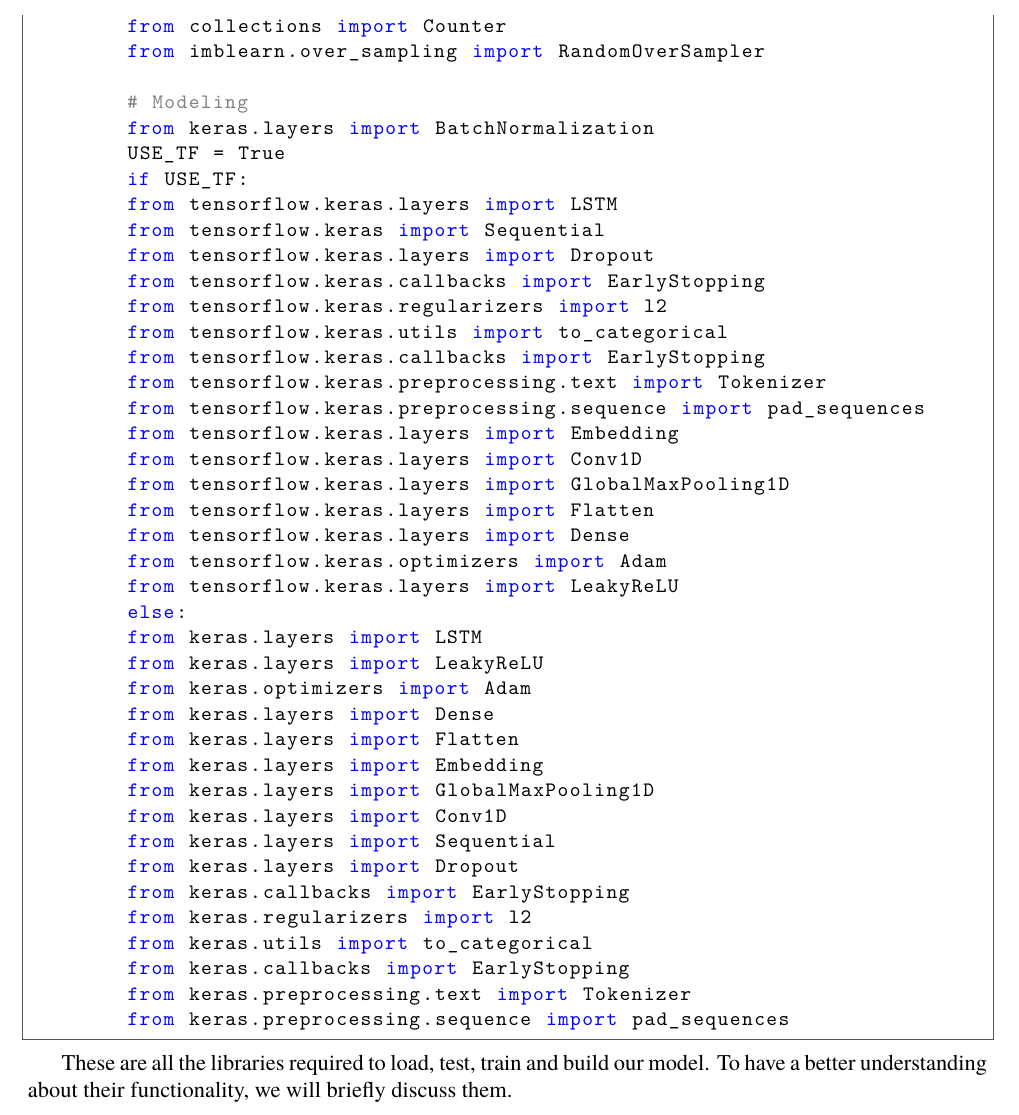
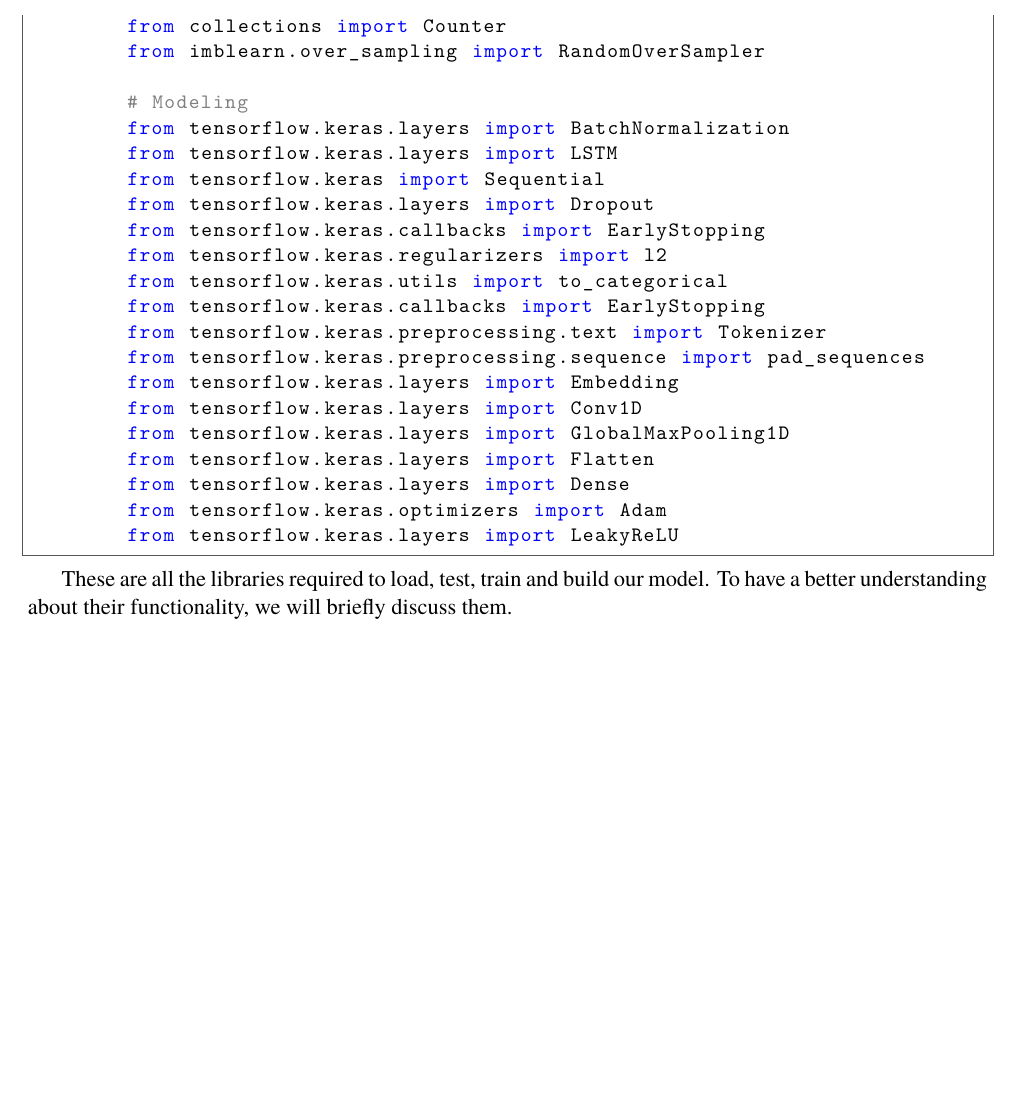
Before and after one commit to Gianni-Alexandra/Neurofuzzy_Project, a LaTeX document (Report/Report.tex, which reads Report/Sources/methodology.tex): part of page 5 of 8 before the commit and part of page 5 of 7 after it, cut so that both start at the same text, the shorter picture padded with empty space. Compiled offline with XeLaTeX; a missing font is replaced by an installed copy or a similar font.

Commit message:
Report: Removed unnecessary imports

```diff
--- a/Report/Sources/methodology.tex
+++ b/Report/Sources/methodology.tex
@@ -31,9 +31,7 @@ When embarking on the implementation of a machine learning project, such as the
 	from imblearn.over_sampling import RandomOverSampler
 
 	# Modeling
-	from keras.layers import BatchNormalization
-	USE_TF = True
-	if USE_TF:
+	from tensorflow.keras.layers import BatchNormalization
 	from tensorflow.keras.layers import LSTM
 	from tensorflow.keras import Sequential
 	from tensorflow.keras.layers import Dropout
@@ -50,23 +48,7 @@ When embarking on the implementation of a machine learning project, such as the
 	from tensorflow.keras.layers import Dense
 	from tensorflow.keras.optimizers import Adam
 	from tensorflow.keras.layers import LeakyReLU
-	else:
-	from keras.layers import LSTM
-	from keras.layers import LeakyReLU
-	from keras.optimizers import Adam
-	from keras.layers import Dense
-	from keras.layers import Flatten
-	from keras.layers import Embedding
-	from keras.layers import GlobalMaxPooling1D
-	from keras.layers import Conv1D
-	from keras.layers import Sequential
-	from keras.layers import Dropout
-	from keras.callbacks import EarlyStopping
-	from keras.regularizers import l2
-	from keras.utils import to_categorical
-	from keras.callbacks import EarlyStopping
-	from keras.preprocessing.text import Tokenizer
-	from keras.preprocessing.sequence import pad_sequences
+
 \end{lstlisting}
 
 These are all the libraries required to load, test, train and build our model. To have a better understanding about their functionality, we will briefly discuss them.
```
Also changed, not shown: Report/Report.pdf.
